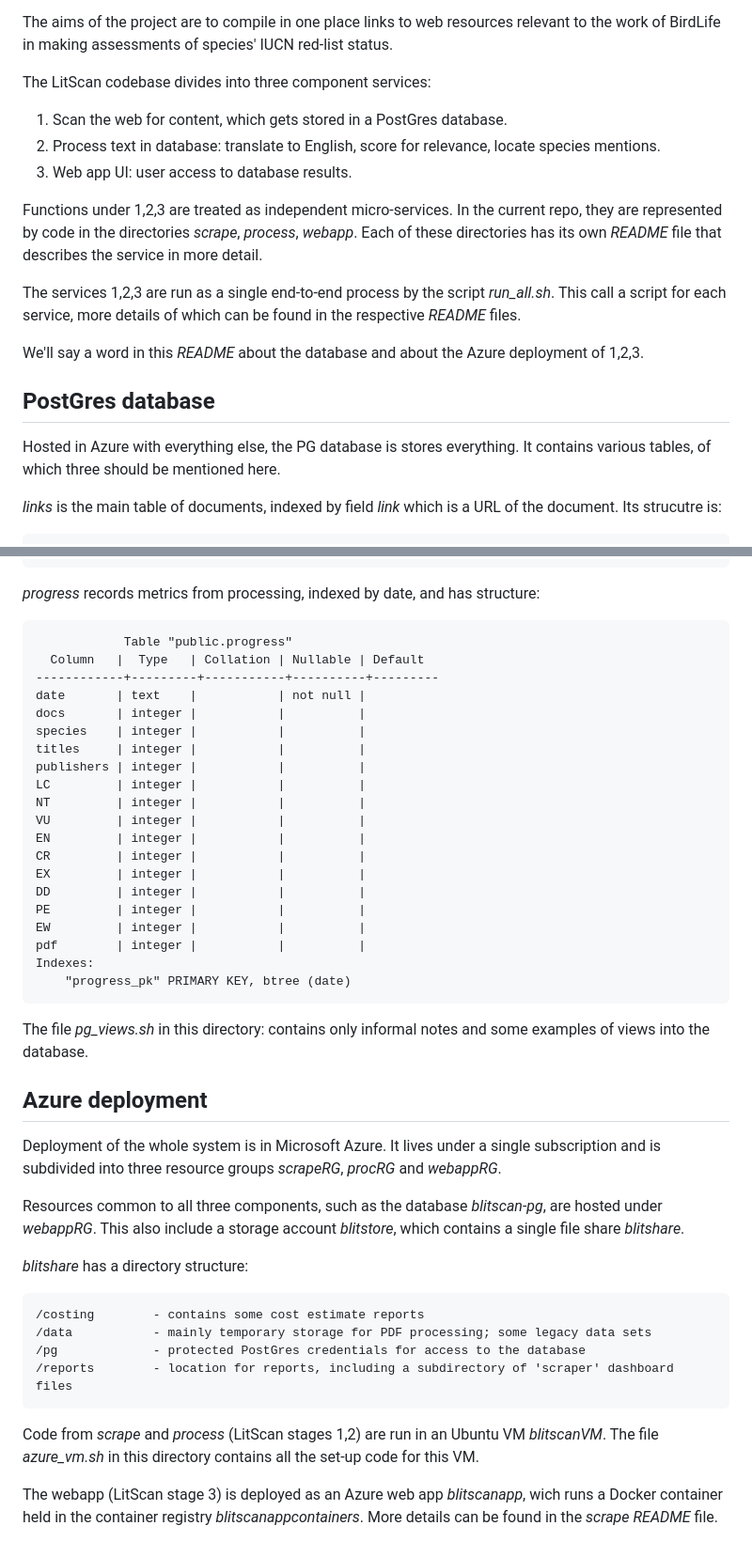
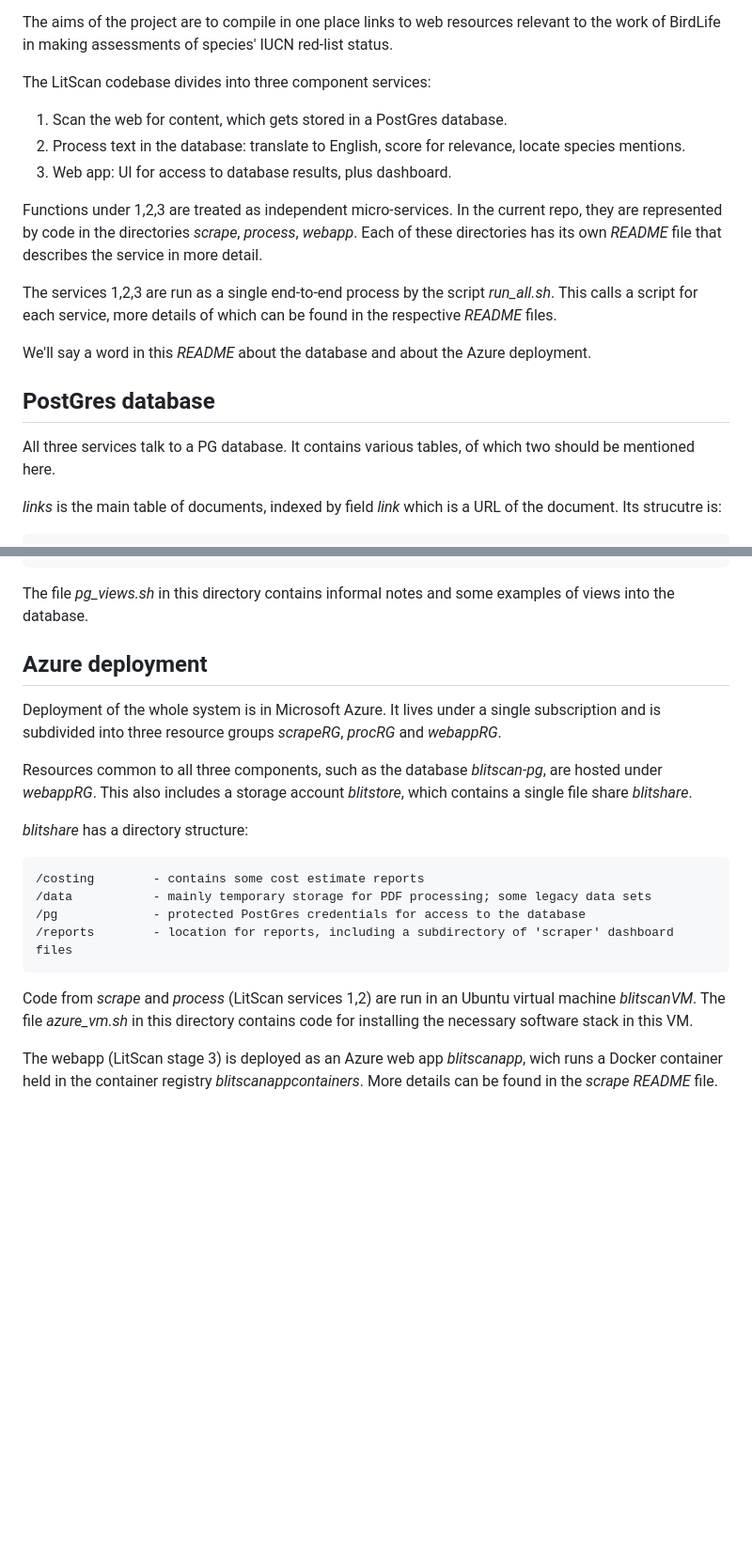
Before and after one commit to billoxbury/blitscan, a Markdown page: README.md, 2 parts joined by grey strips. Shown at 94% size. Drawn GitHub-style; blank space fills up the shorter version.

```diff
--- a/README.md
+++ b/README.md
@@ -7,18 +7,18 @@ The aims of the project are to compile in one place links to web resources relev
 The LitScan codebase divides into three component services:
 
 1. Scan the web for content, which gets stored in a PostGres database.
-2. Process text in database: translate to English, score for relevance, locate species mentions.
-3. Web app UI: user access to database results.
+2. Process text in the database: translate to English, score for relevance, locate species mentions.
+3. Web app: UI for access to database results, plus dashboard.
 
 Functions under 1,2,3 are treated as independent micro-services. In the current repo, they are represented by code in the directories _scrape_, _process_, _webapp_. Each of these directories has its own _README_ file that describes the service in more detail.
 
-The services 1,2,3 are run as a single end-to-end process by the script _run\_all.sh_. This call a script for each service, more details of which can be found in the respective _README_ files.
+The services 1,2,3 are run as a single end-to-end process by the script _run\_all.sh_. This calls a script for each service, more details of which can be found in the respective _README_ files.
 
-We'll say a word in this _README_ about the database and about the Azure deployment of 1,2,3.
+We'll say a word in this _README_ about the database and about the Azure deployment.
 
 ## PostGres database
 
-Hosted in Azure with everything else, the PG database is stores everything. It contains various tables, of which three should be mentioned here.
+All three services talk to a PG database. It contains various tables, of which two should be mentioned here.
 
 _links_ is the main table of documents, indexed by field _link_ which is a URL of the document. Its strucutre is:
 
@@ -73,36 +73,13 @@ _species_ contains BirdLife International's species information. Its structure i
     syn        | text    |           |          |
     alt        | text    |           |          |
 
-_progress_ records metrics from processing, indexed by date, and has structure:
-
-                Table "public.progress"
-      Column   |  Type   | Collation | Nullable | Default
-    ------------+---------+-----------+----------+---------
-    date       | text    |           | not null |
-    docs       | integer |           |          |
-    species    | integer |           |          |
-    titles     | integer |           |          |
-    publishers | integer |           |          |
-    LC         | integer |           |          |
-    NT         | integer |           |          |
-    VU         | integer |           |          |
-    EN         | integer |           |          |
-    CR         | integer |           |          |
-    EX         | integer |           |          |
-    DD         | integer |           |          |
-    PE         | integer |           |          |
-    EW         | integer |           |          |
-    pdf        | integer |           |          |
-    Indexes:
-        "progress_pk" PRIMARY KEY, btree (date)
-
-The file _pg\_views.sh_ in this directory: contains only informal notes and some examples of views into the database.
+The file _pg\_views.sh_ in this directory contains informal notes and some examples of views into the database.
 
 ## Azure deployment
 
 Deployment of the whole system is in Microsoft Azure. It lives under a single subscription and is subdivided into three resource groups _scrapeRG_, _procRG_ and _webappRG_.
 
-Resources common to all three components, such as the database _blitscan-pg_, are hosted under _webappRG_. This also include a storage account _blitstore_, which contains a single file share _blitshare_.
+Resources common to all three components, such as the database _blitscan-pg_, are hosted under _webappRG_. This also includes a storage account _blitstore_, which contains a single file share _blitshare_.
 
 _blitshare_ has a directory structure:
 
@@ -111,6 +88,6 @@ _blitshare_ has a directory structure:
     /pg             - protected PostGres credentials for access to the database
     /reports        - location for reports, including a subdirectory of 'scraper' dashboard files
 
-Code from _scrape_ and _process_ (LitScan stages 1,2) are run in an Ubuntu VM _blitscanVM_. The file _azure\_vm.sh_ in this directory contains all the set-up code for this VM.
+Code from _scrape_ and _process_ (LitScan services 1,2) are run in an Ubuntu virtual machine _blitscanVM_. The file _azure\_vm.sh_ in this directory contains code for installing the necessary software stack in this VM.
 
 The webapp (LitScan stage 3) is deployed as an Azure web app _blitscanapp_, wich runs a Docker container held in the container registry _blitscanappcontainers_. More details can be found in the _scrape_ _README_ file.
```
